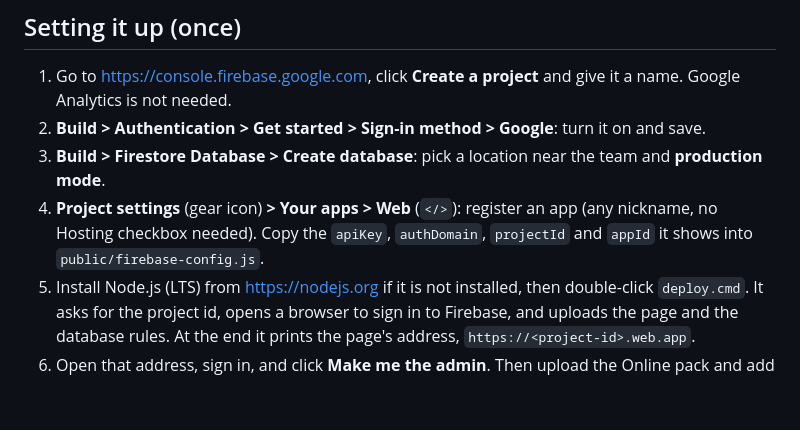
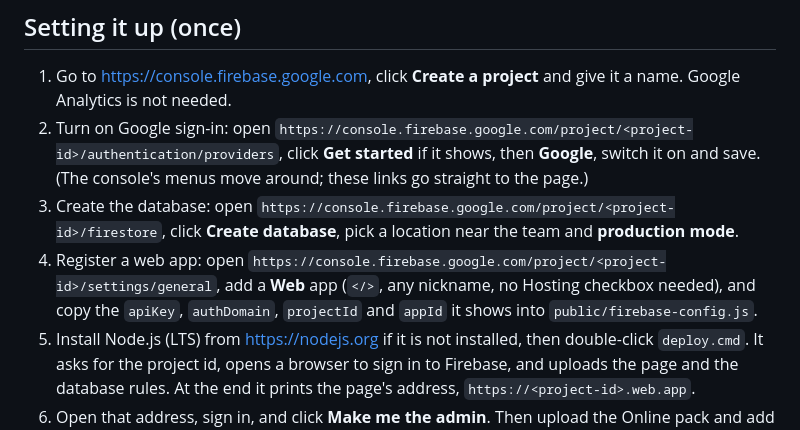
Before and after one commit to grubgamer-woah/fm2089tools, a Markdown page: online/README.md, the part around the change. Rendered like a GitHub page; blank space fills up the shorter version.

Commit message:
Online editor README: direct console links instead of menu names
Co-Authored-By: Claude Opus 5.5 <noreply@anthropic.com>
Claude-Session: https://claude.ai/code/session_013DVxRLuCyRcEr9oBHC2QEK

```diff
--- a/online/README.md
+++ b/online/README.md
@@ -31,11 +31,15 @@ safe to share.
 
 1. Go to https://console.firebase.google.com, click **Create a project** and give it a name. Google
    Analytics is not needed.
-2. **Build > Authentication > Get started > Sign-in method > Google**: turn it on and save.
-3. **Build > Firestore Database > Create database**: pick a location near the team and **production mode**.
-4. **Project settings** (gear icon) **> Your apps > Web** (`</>`): register an app (any nickname, no
-   Hosting checkbox needed). Copy the `apiKey`, `authDomain`, `projectId` and `appId` it shows into
-   `public/firebase-config.js`.
+2. Turn on Google sign-in: open
+   `https://console.firebase.google.com/project/<project-id>/authentication/providers`, click
+   **Get started** if it shows, then **Google**, switch it on and save. (The console's menus move
+   around; these links go straight to the page.)
+3. Create the database: open `https://console.firebase.google.com/project/<project-id>/firestore`,
+   click **Create database**, pick a location near the team and **production mode**.
+4. Register a web app: open `https://console.firebase.google.com/project/<project-id>/settings/general`,
+   add a **Web** app (`</>`, any nickname, no Hosting checkbox needed), and copy the `apiKey`,
+   `authDomain`, `projectId` and `appId` it shows into `public/firebase-config.js`.
 5. Install Node.js (LTS) from https://nodejs.org if it is not installed, then double-click `deploy.cmd`.
    It asks for the project id, opens a browser to sign in to Firebase, and uploads the page and the
    database rules. At the end it prints the page's address, `https://<project-id>.web.app`.
```
